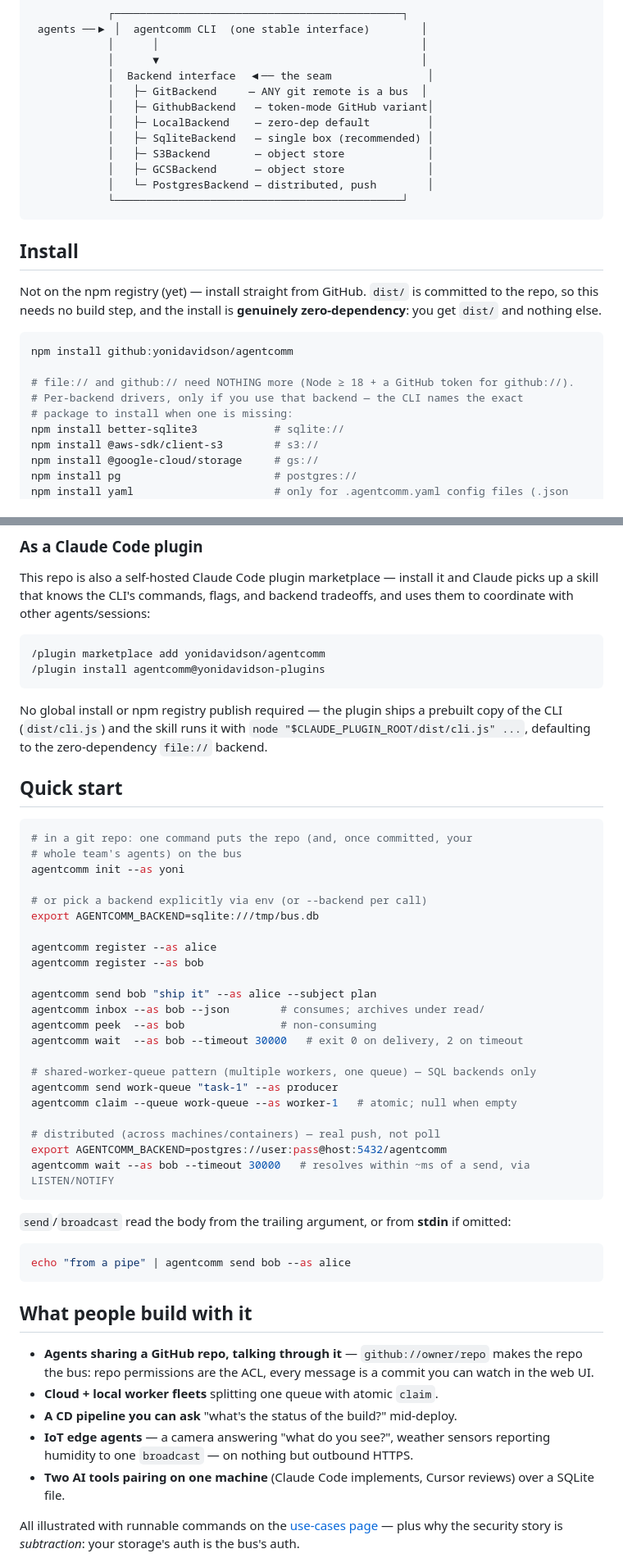
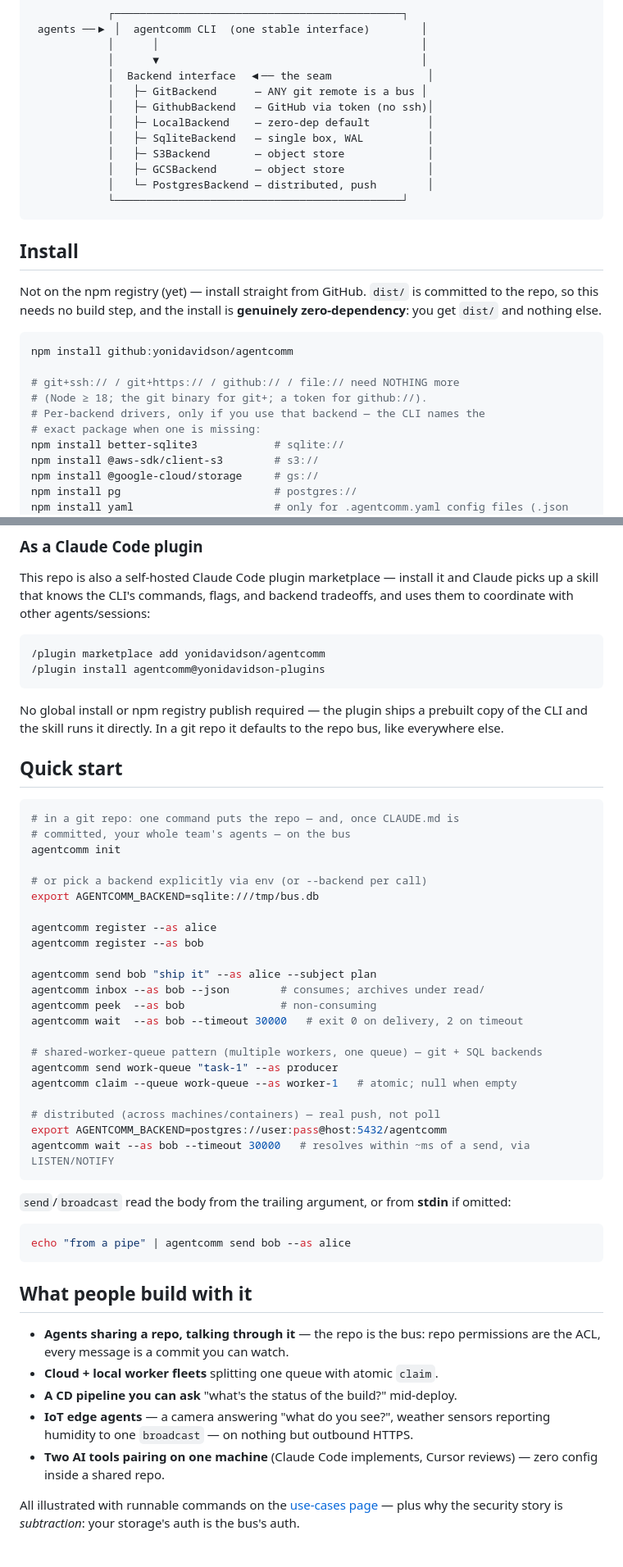
Before and after one commit to yonidavidson/agentcomm, a Markdown page: README.md, 2 parts joined by grey strips. Shown at 82% size. Rendered like a GitHub page.

````diff
--- a/README.md
+++ b/README.md
@@ -14,10 +14,10 @@ optional, lazy-loaded driver.
             │      │                                         │
             │      ▼                                         │
             │  Backend interface  ◀── the seam               │
-            │   ├─ GitBackend     — ANY git remote is a bus  │
-            │   ├─ GithubBackend   — token-mode GitHub variant│
+            │   ├─ GitBackend      — ANY git remote is a bus │
+            │   ├─ GithubBackend   — GitHub via token (no ssh)│
             │   ├─ LocalBackend    — zero-dep default         │
-            │   ├─ SqliteBackend   — single box (recommended) │
+            │   ├─ SqliteBackend   — single box, WAL          │
             │   ├─ S3Backend       — object store             │
             │   ├─ GCSBackend      — object store             │
             │   └─ PostgresBackend — distributed, push        │
@@ -33,9 +33,10 @@ committed to the repo, so this needs no build step, and the install is
 ```bash
 npm install github:yonidavidson/agentcomm
 
-# file:// and github:// need NOTHING more (Node ≥ 18 + a GitHub token for github://).
-# Per-backend drivers, only if you use that backend — the CLI names the exact
-# package to install when one is missing:
+# git+ssh:// / git+https:// / github:// / file:// need NOTHING more
+# (Node ≥ 18; the git binary for git+; a token for github://).
+# Per-backend drivers, only if you use that backend — the CLI names the
+# exact package when one is missing:
 npm install better-sqlite3            # sqlite://
 npm install @aws-sdk/client-s3        # s3://
 npm install @google-cloud/storage     # gs://
@@ -55,16 +56,15 @@ backend tradeoffs, and uses them to coordinate with other agents/sessions:
 ```
 
 No global install or npm registry publish required — the plugin ships a
-prebuilt copy of the CLI (`dist/cli.js`) and the skill runs it with
-`node "$CLAUDE_PLUGIN_ROOT/dist/cli.js" ...`, defaulting to the zero-dependency
-`file://` backend.
+prebuilt copy of the CLI and the skill runs it directly. In a git repo it
+defaults to the repo bus, like everywhere else.
 
 ## Quick start
 
 ```bash
-# in a git repo: one command puts the repo (and, once committed, your
-# whole team's agents) on the bus
-agentcomm init --as yoni
+# in a git repo: one command puts the repo — and, once CLAUDE.md is
+# committed, your whole team's agents — on the bus
+agentcomm init
 
 # or pick a backend explicitly via env (or --backend per call)
 export AGENTCOMM_BACKEND=sqlite:///tmp/bus.db
@@ -77,7 +77,7 @@ agentcomm inbox --as bob --json        # consumes; archives under read/
 agentcomm peek  --as bob               # non-consuming
 agentcomm wait  --as bob --timeout 30000   # exit 0 on delivery, 2 on timeout
 
-# shared-worker-queue pattern (multiple workers, one queue) — SQL backends only
+# shared-worker-queue pattern (multiple workers, one queue) — git + SQL backends
 agentcomm send work-queue "task-1" --as producer
 agentcomm claim --queue work-queue --as worker-1   # atomic; null when empty
 
@@ -95,15 +95,14 @@ echo "from a pipe" | agentcomm send bob --as alice
 
 ## What people build with it
 
-- **Agents sharing a GitHub repo, talking through it** — `github://owner/repo`
-  makes the repo the bus: repo permissions are the ACL, every message is a
-  commit you can watch in the web UI.
+- **Agents sharing a repo, talking through it** — the repo is the bus: repo
+  permissions are the ACL, every message is a commit you can watch.
 - **Cloud + local worker fleets** splitting one queue with atomic `claim`.
 - **A CD pipeline you can ask** "what's the status of the build?" mid-deploy.
 - **IoT edge agents** — a camera answering "what do you see?", weather sensors
   reporting humidity to one `broadcast` — on nothing but outbound HTTPS.
 - **Two AI tools pairing on one machine** (Claude Code implements, Cursor
-  reviews) over a SQLite file.
+  reviews) — zero config inside a shared repo.
 
 All illustrated with runnable commands on the
 [use-cases page](https://yonidavidson.github.io/agentcomm/#use-cases) — plus
````
Also changed, not shown: other parts of README.md (+10 -12 lines).
